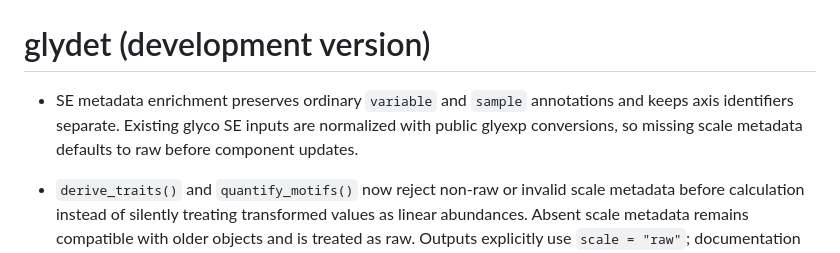
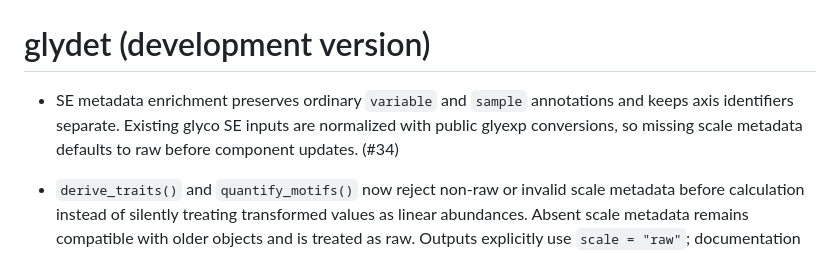
Before and after one commit to glycoverse/glydet, a Markdown page: NEWS.md, the part around the change. Drawn GitHub-style.

Commit message:
docs: reference compatibility PR in NEWS

```diff
--- a/NEWS.md
+++ b/NEWS.md
@@ -1,6 +1,6 @@
 # glydet (development version)
 
-* SE metadata enrichment preserves ordinary `variable` and `sample` annotations and keeps axis identifiers separate. Existing glyco SE inputs are normalized with public glyexp conversions, so missing scale metadata defaults to raw before component updates.
+* SE metadata enrichment preserves ordinary `variable` and `sample` annotations and keeps axis identifiers separate. Existing glyco SE inputs are normalized with public glyexp conversions, so missing scale metadata defaults to raw before component updates. (#34)
 
 * `derive_traits()` and `quantify_motifs()` now reject non-raw or invalid scale metadata before calculation instead of silently treating transformed values as linear abundances. Absent scale metadata remains compatible with older objects and is treated as raw. Outputs explicitly use `scale = "raw"`; documentation describes the different units of proportion, ratio, weighted mean, weighted sum, and total traits.
 
```
